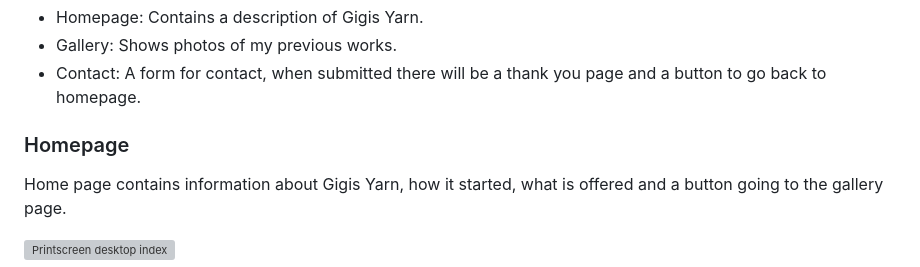
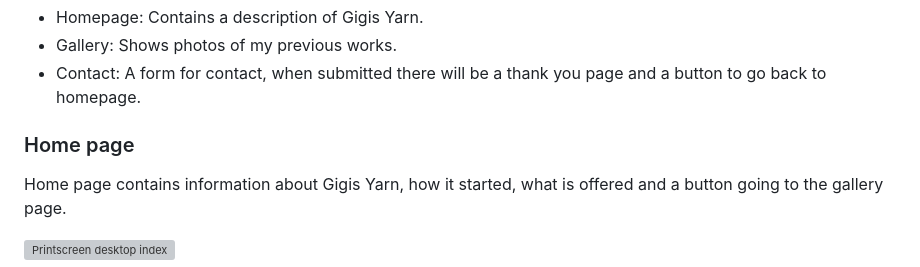
Before and after one commit to Code-Institute-Submissions/GigiLi89-PP1, a Markdown page: README.md, the part around the change printed below. GitHub-like rendering; grey boxes are pictures that could not be loaded.

```diff
--- a/README.md
+++ b/README.md
@@ -74,7 +74,7 @@ The site features a clear and simpel design that includes a navbar at the top ne
 - Gallery: Shows photos of my previous works.
 - Contact: A form for contact, when submitted there will be a thank you page and a button to go back to homepage.
 
-### Homepage
+### Home page
 Home page contains information about Gigis Yarn, how it started, what is offered and a button going to the gallery page.
 
 ![Printscreen desktop index](assets/img_readme/print_index1.png)
```
Also changed, not shown: other parts of README.md (+2 -1 lines).
